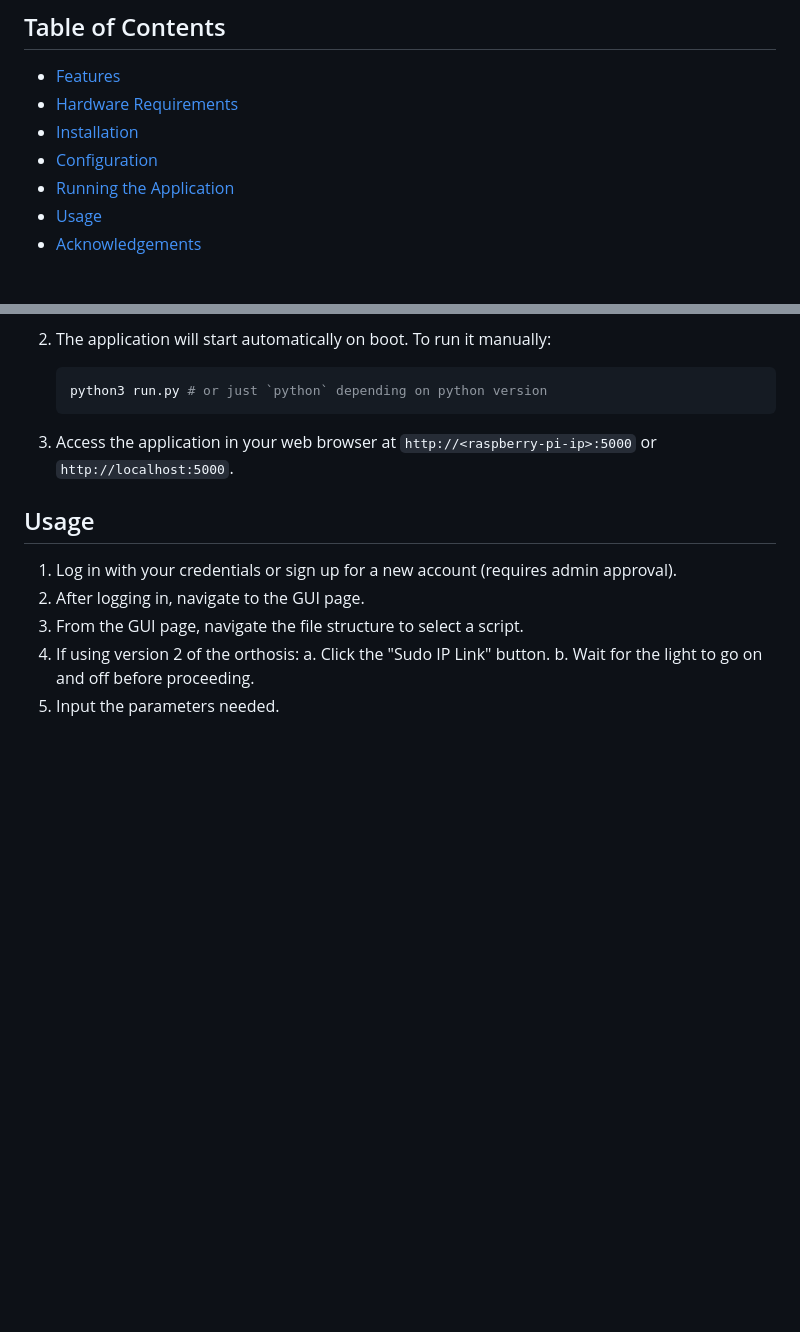
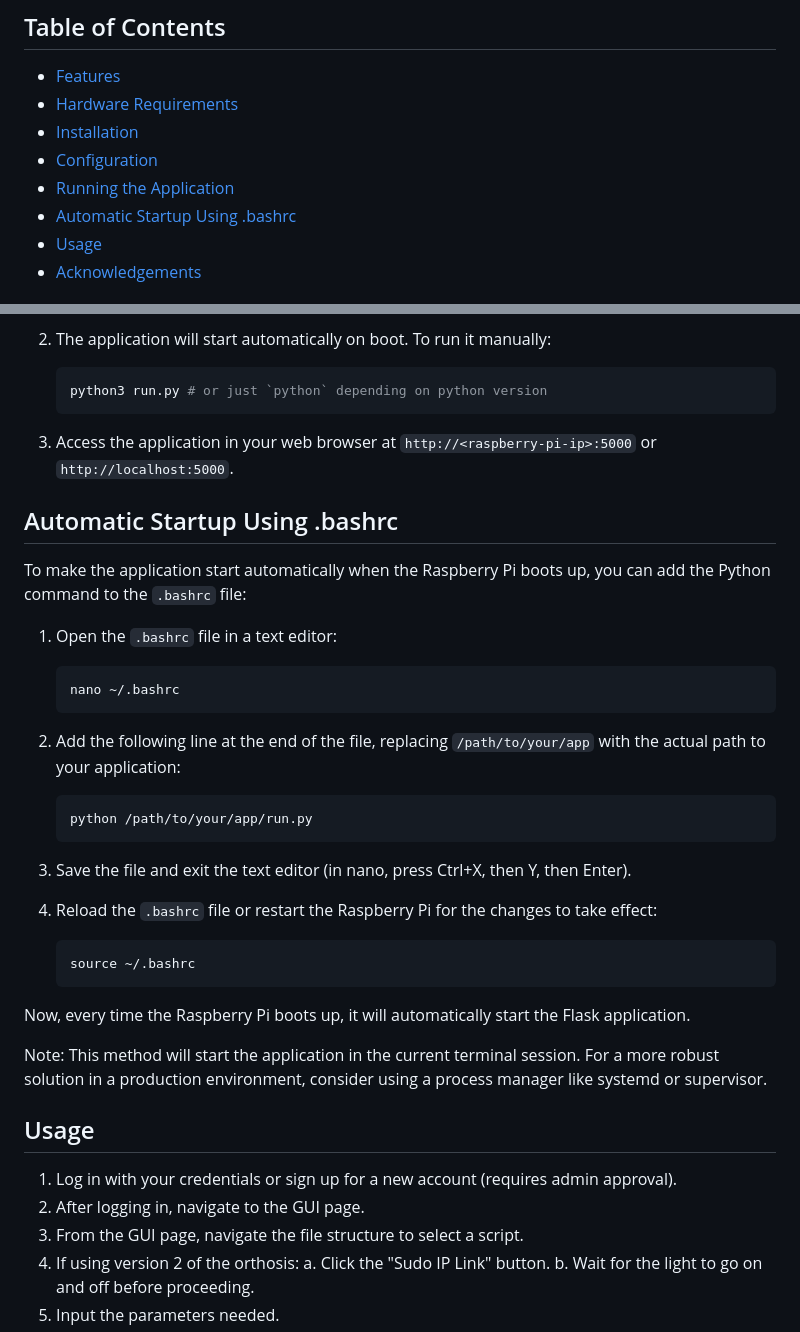
Before and after one commit to ErdhyErnando/flask-auth, a Markdown page: README.md, 2 parts joined by grey strips. Drawn GitHub-style; blank space fills up the shorter version.

Commit message:
docs: add bashrc to auto run the app

````diff
--- a/README.md
+++ b/README.md
@@ -9,6 +9,7 @@ This project is a specialized Flask Web Application designed to run on a Raspber
 - [Installation](#installation)
 - [Configuration](#configuration)
 - [Running the Application](#running-the-application)
+- [Automatic Startup Using .bashrc](#automatic-startup-using-bashrc)
 - [Usage](#usage)
 - [Acknowledgements](#acknowledgements)
 
@@ -87,6 +88,34 @@ The Flask server is configured to start automatically on boot using bashrc, ensu
 
 3. Access the application in your web browser at `http://<raspberry-pi-ip>:5000` or `http://localhost:5000`.
 
+## Automatic Startup Using .bashrc
+
+To make the application start automatically when the Raspberry Pi boots up, you can add the Python command to the `.bashrc` file:
+
+1. Open the `.bashrc` file in a text editor:
+
+   ```sh
+   nano ~/.bashrc
+   ```
+
+2. Add the following line at the end of the file, replacing `/path/to/your/app` with the actual path to your application:
+
+   ```sh
+   python /path/to/your/app/run.py
+   ```
+
+3. Save the file and exit the text editor (in nano, press Ctrl+X, then Y, then Enter).
+
+4. Reload the `.bashrc` file or restart the Raspberry Pi for the changes to take effect:
+
+   ```sh
+   source ~/.bashrc
+   ```
+
+Now, every time the Raspberry Pi boots up, it will automatically start the Flask application.
+
+Note: This method will start the application in the current terminal session. For a more robust solution in a production environment, consider using a process manager like systemd or supervisor.
+
 ## Usage
 
 1. Log in with your credentials or sign up for a new account (requires admin approval).
````
